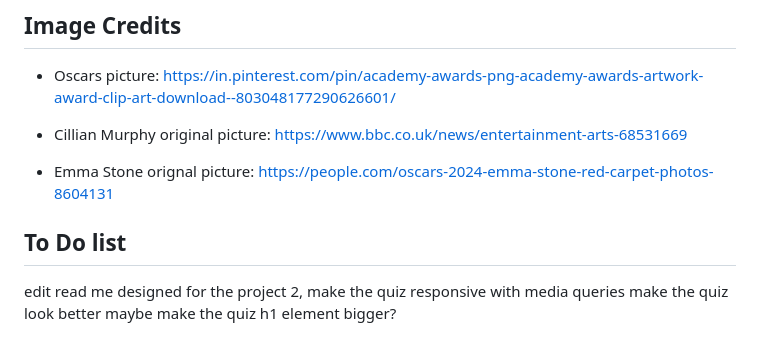
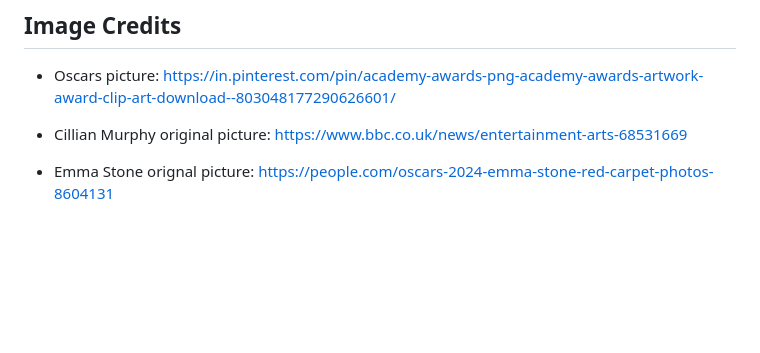
Before and after one commit to RWinterburn/OscarsQuiz, a Markdown page: README.md, the part around the change. Rendered like a GitHub page; blank space fills up the shorter version.

```diff
--- a/README.md
+++ b/README.md
@@ -181,10 +181,3 @@ https://stackoverflow.com/questions/10335231/javascript-equivalent-of-inputname-
 
 
 * Emma Stone orignal picture: https://people.com/oscars-2024-emma-stone-red-carpet-photos-8604131
-
-## To Do list
-
-edit read me designed for the project 2,
-make the quiz responsive with media queries
-make the quiz look better
-maybe make the quiz h1 element bigger?
```
